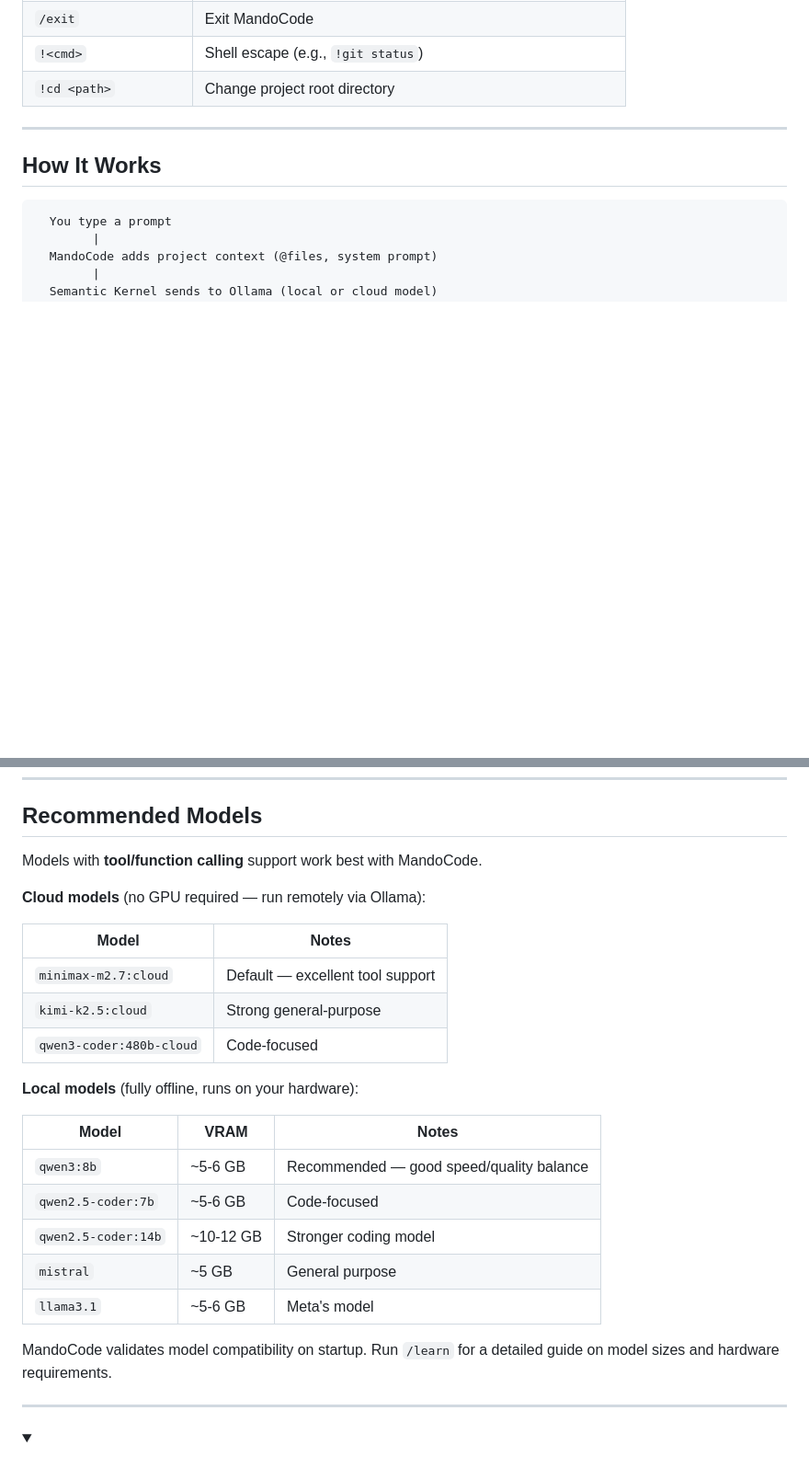
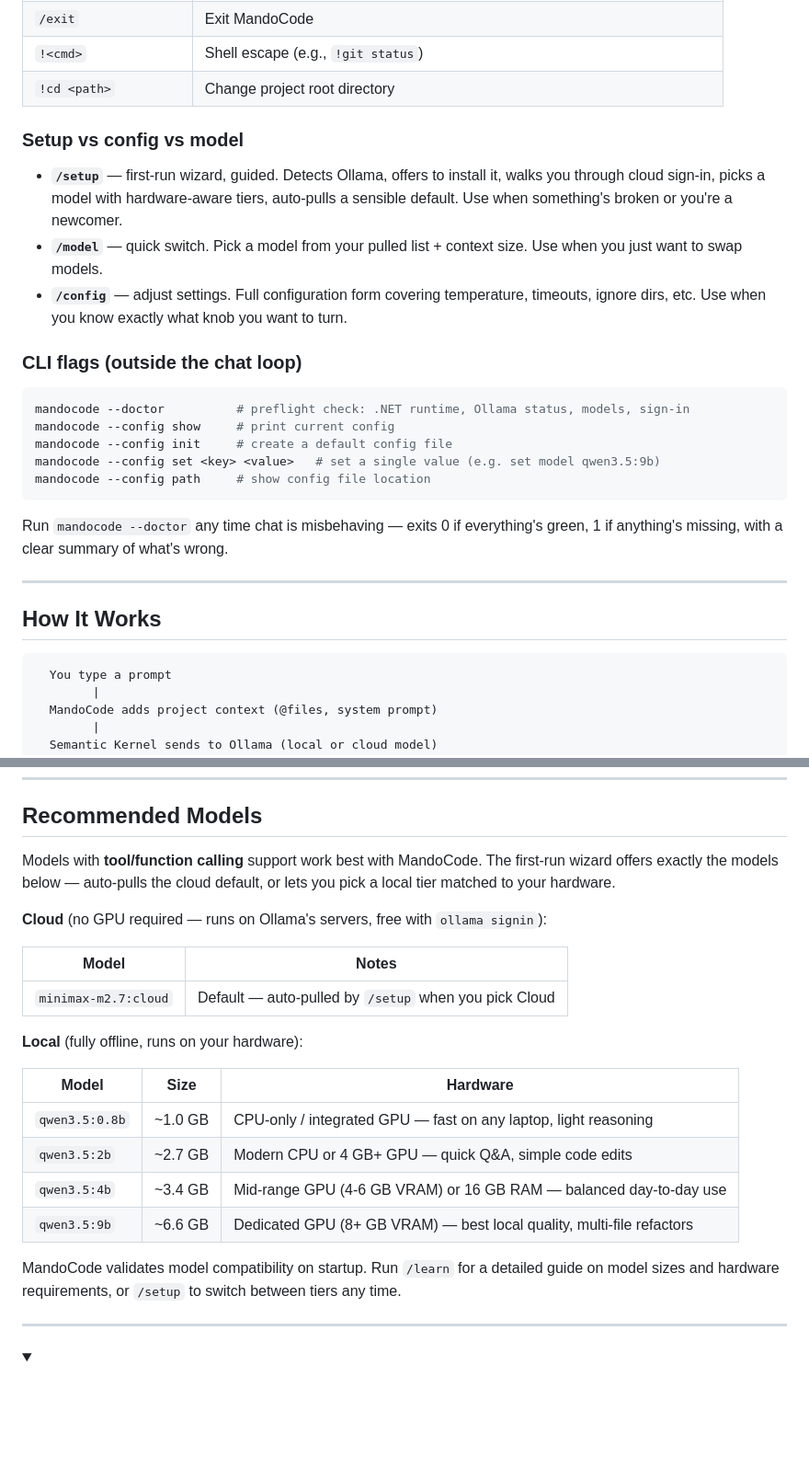
Before and after one commit to DevMando/MandoCode, a Markdown page: README.md, 2 parts joined by grey strips. Shown at 92% size. Drawn GitHub-style; folded sections open; blank space fills up the shorter version.

````diff
--- a/README.md
+++ b/README.md
@@ -184,6 +186,24 @@ Type `/` to see the autocomplete dropdown, or `!` to run a shell command.
 | `/exit` | Exit MandoCode |
 | `!<cmd>` | Shell escape (e.g., `!git status`) |
 | `!cd <path>` | Change project root directory |
+
+### Setup vs config vs model
+
+- **`/setup`** — first-run wizard, guided. Detects Ollama, offers to install it, walks you through cloud sign-in, picks a model with hardware-aware tiers, auto-pulls a sensible default. Use when something's broken or you're a newcomer.
+- **`/model`** — quick switch. Pick a model from your pulled list + context size. Use when you just want to swap models.
+- **`/config`** — adjust settings. Full configuration form covering temperature, timeouts, ignore dirs, etc. Use when you know exactly what knob you want to turn.
+
+### CLI flags (outside the chat loop)
+
+```bash
+mandocode --doctor          # preflight check: .NET runtime, Ollama status, models, sign-in
+mandocode --config show     # print current config
+mandocode --config init     # create a default config file
+mandocode --config set <key> <value>   # set a single value (e.g. set model qwen3.5:9b)
+mandocode --config path     # show config file location
+```
+
+Run `mandocode --doctor` any time chat is misbehaving — exits 0 if everything's green, 1 if anything's missing, with a clear summary of what's wrong.
 
 ---
 
@@ -210,27 +230,24 @@ The AI has sandboxed access to your project through a **FileSystemPlugin** (9 fu
 
 ## Recommended Models
 
-Models with **tool/function calling** support work best with MandoCode.
+Models with **tool/function calling** support work best with MandoCode. The first-run wizard offers exactly the models below — auto-pulls the cloud default, or lets you pick a local tier matched to your hardware.
 
-**Cloud models** (no GPU required — run remotely via Ollama):
+**Cloud** (no GPU required — runs on Ollama's servers, free with `ollama signin`):
 
 | Model | Notes |
 |-------|-------|
-| `minimax-m2.7:cloud` | Default — excellent tool support |
-| `kimi-k2.5:cloud` | Strong general-purpose |
-| `qwen3-coder:480b-cloud` | Code-focused |
+| `minimax-m2.7:cloud` | Default — auto-pulled by `/setup` when you pick Cloud |
 
-**Local models** (fully offline, runs on your hardware):
+**Local** (fully offline, runs on your hardware):
 
-| Model | VRAM | Notes |
-|-------|------|-------|
-| `qwen3:8b` | ~5-6 GB | Recommended — good speed/quality balance |
-| `qwen2.5-coder:7b` | ~5-6 GB | Code-focused |
-| `qwen2.5-coder:14b` | ~10-12 GB | Stronger coding model |
-| `mistral` | ~5 GB | General purpose |
-| `llama3.1` | ~5-6 GB | Meta's model |
+| Model | Size | Hardware |
+|-------|------|----------|
+| `qwen3.5:0.8b` | ~1.0 GB | CPU-only / integrated GPU — fast on any laptop, light reasoning |
+| `qwen3.5:2b` | ~2.7 GB | Modern CPU or 4 GB+ GPU — quick Q&A, simple code edits |
+| `qwen3.5:4b` | ~3.4 GB | Mid-range GPU (4-6 GB VRAM) or 16 GB RAM — balanced day-to-day use |
+| `qwen3.5:9b` | ~6.6 GB | Dedicated GPU (8+ GB VRAM) — best local quality, multi-file refactors |
 
-MandoCode validates model compatibility on startup. Run `/learn` for a detailed guide on model sizes and hardware requirements.
+MandoCode validates model compatibility on startup. Run `/learn` for a detailed guide on model sizes and hardware requirements, or `/setup` to switch between tiers any time.
 
 ---
 
````
Also changed, not shown: other parts of README.md (+3 -1 lines).
